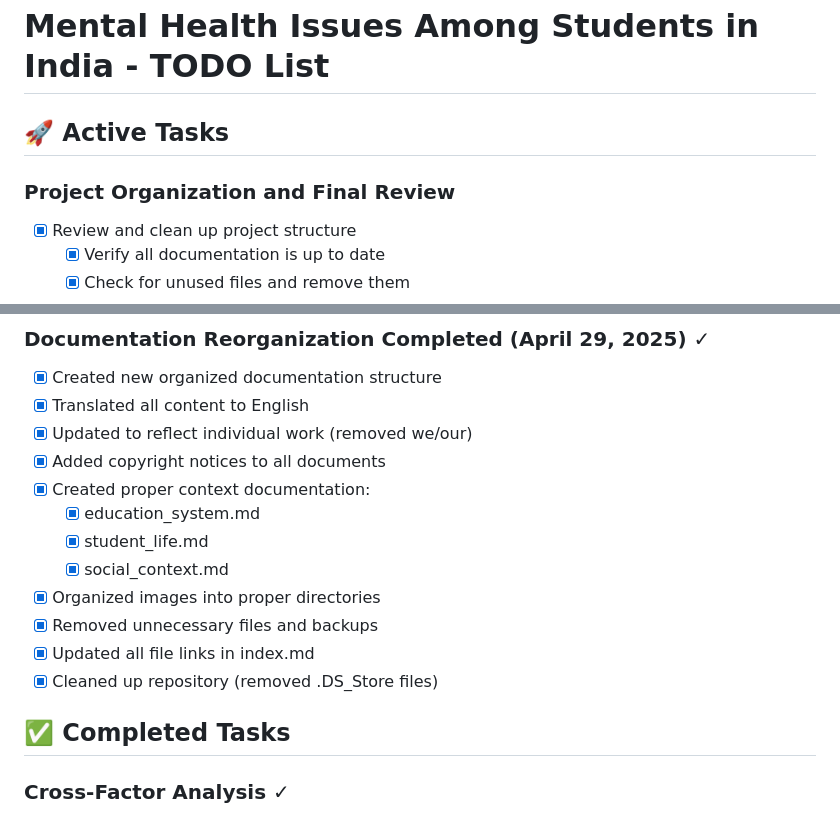
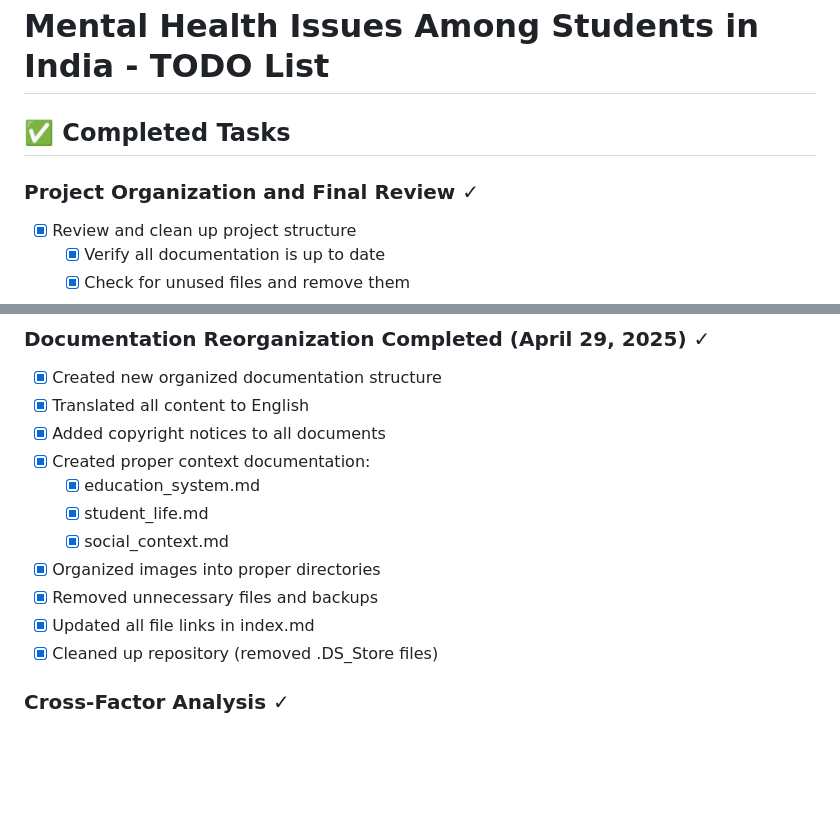
Before and after one commit to LucyVers/Mental-health-issues-among-students-in-India, a Markdown page: TODO.md, 2 parts joined by grey strips. GitHub-like rendering; blank space fills up the shorter version.

Commit message:
Update TODO list: moved all tasks to completed section as project is finished

```diff
--- a/TODO.md
+++ b/TODO.md
@@ -1,8 +1,8 @@
 # Mental Health Issues Among Students in India - TODO List
 
-## 🚀 Active Tasks
+## ✅ Completed Tasks
 
-### Project Organization and Final Review
+### Project Organization and Final Review ✓
 - [x] Review and clean up project structure
   - [x] Verify all documentation is up to date
   - [x] Check for unused files and remove them
@@ -55,7 +55,6 @@
 ### Documentation Reorganization Completed (April 29, 2025) ✓
 - [x] Created new organized documentation structure
 - [x] Translated all content to English
-- [x] Updated to reflect individual work (removed we/our)
 - [x] Added copyright notices to all documents
 - [x] Created proper context documentation:
   - [x] education_system.md
@@ -65,8 +64,6 @@
 - [x] Removed unnecessary files and backups
 - [x] Updated all file links in index.md
 - [x] Cleaned up repository (removed .DS_Store files)
-
-## ✅ Completed Tasks
 
 ### Cross-Factor Analysis ✓
 - [x] Dropdown menus working correctly
```
